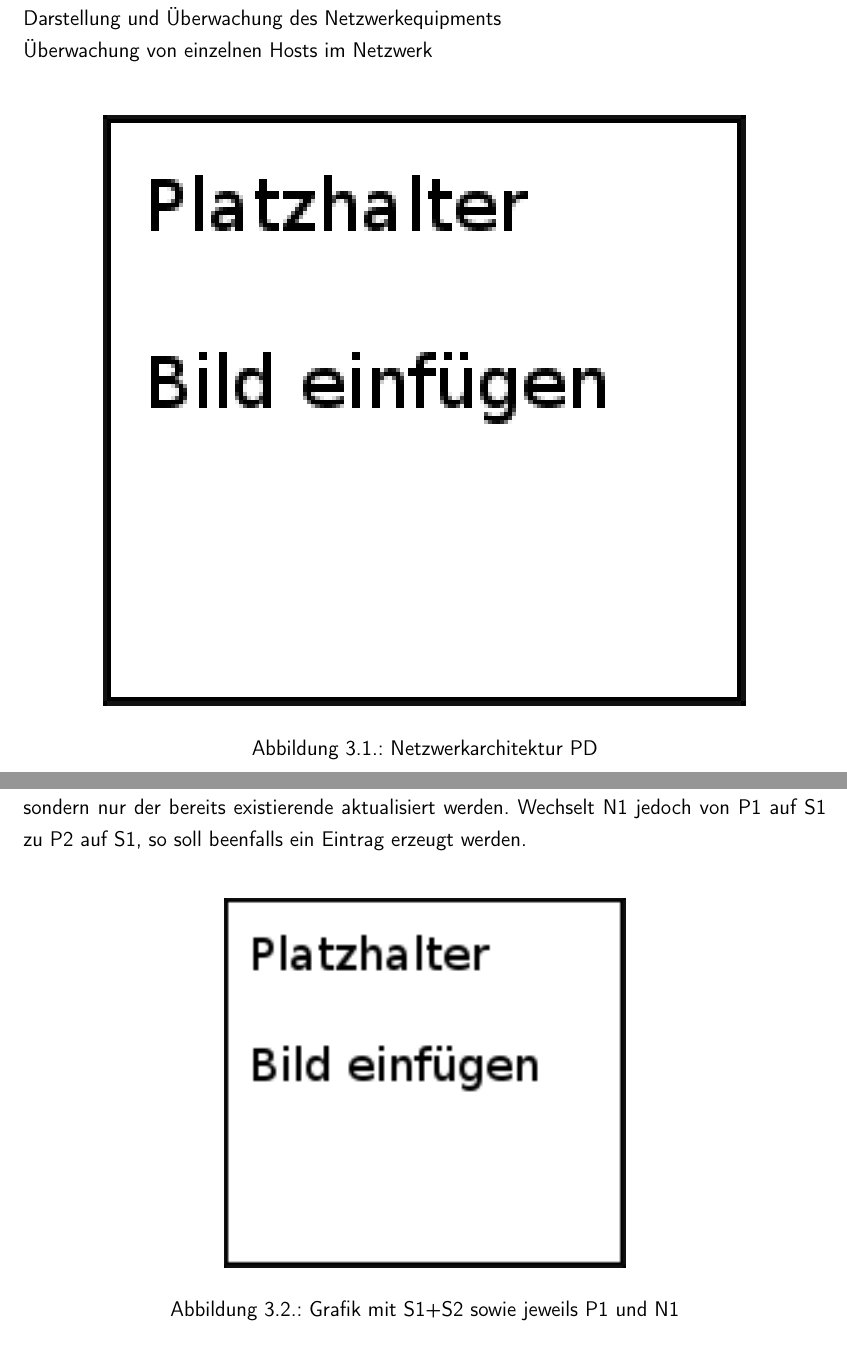
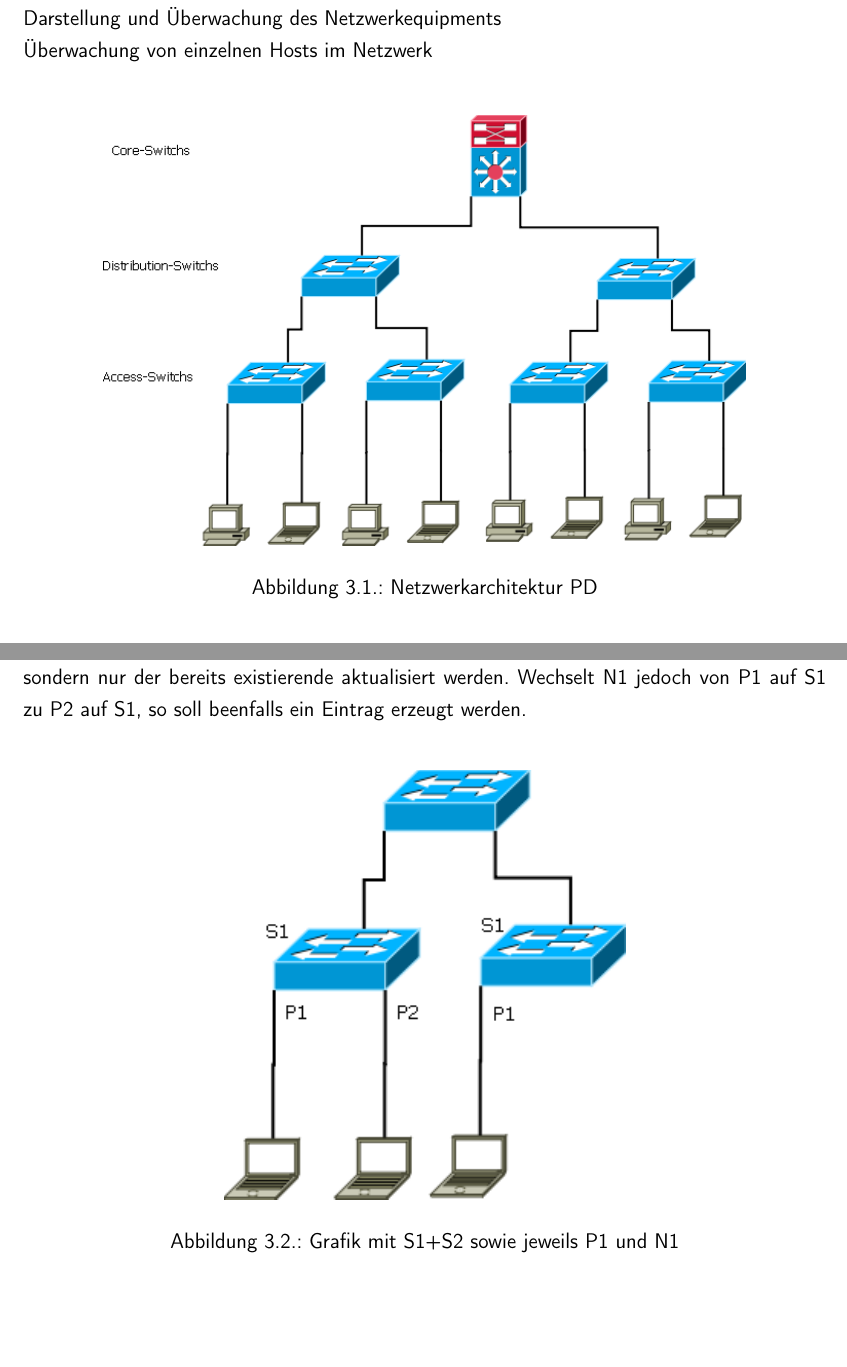
Before and after one commit to rarspace01/snmptrack, a LaTeX document (doc/Latex/Bachelor_Arbeit.tex, which reads doc/Latex/Inhalt/Kapitel2.tex): two parts of pages 29 and 31 of 75, joined at a grey line, cut so that both start at the same text, the shorter picture padded with empty space. Compiled offline with pdfLaTeX; an older LaTeX class or package is replaced by its successor.

Commit message:
*DOC: -ch 2 - fix img

```diff
--- a/doc/Latex/Inhalt/Kapitel2.tex
+++ b/doc/Latex/Inhalt/Kapitel2.tex
@@ -21,8 +21,8 @@ Darstellung und Überwachung des Netzwerkequipments\\
 
 \begin{figure}[H]
 \centering
-%%\includegraphics[width=0.8\textwidth]{network_ex1.png}
-\includegraphics[width=0.8\textwidth]{000.PNG}
+\includegraphics[width=0.8\textwidth]{network_ex1.png}
+%\includegraphics[width=0.8\textwidth]{000.PNG}
 \caption{Netzwerkarchitektur PD}
 \label{fig:show_s1_s2_p1_n1}
 \end{figure}
@@ -41,8 +41,8 @@ Nun Wechselt N1 zu P1 an S2. Hierfür soll nun wiederum ein Eintrag erzeugt werd
 
 \begin{figure}[H]
 \centering
-%%\includegraphics[width=0.5\textwidth]{network_ex2.png}
-\includegraphics[width=0.5\textwidth]{000.PNG}
+\includegraphics[width=0.5\textwidth]{network_ex2.png}
+%\includegraphics[width=0.5\textwidth]{000.PNG}
 \caption{Grafik mit S1+S2 sowie jeweils P1 und N1}
 \label{fig:show_s1_s2_p1_n1}
 \end{figure}
```
